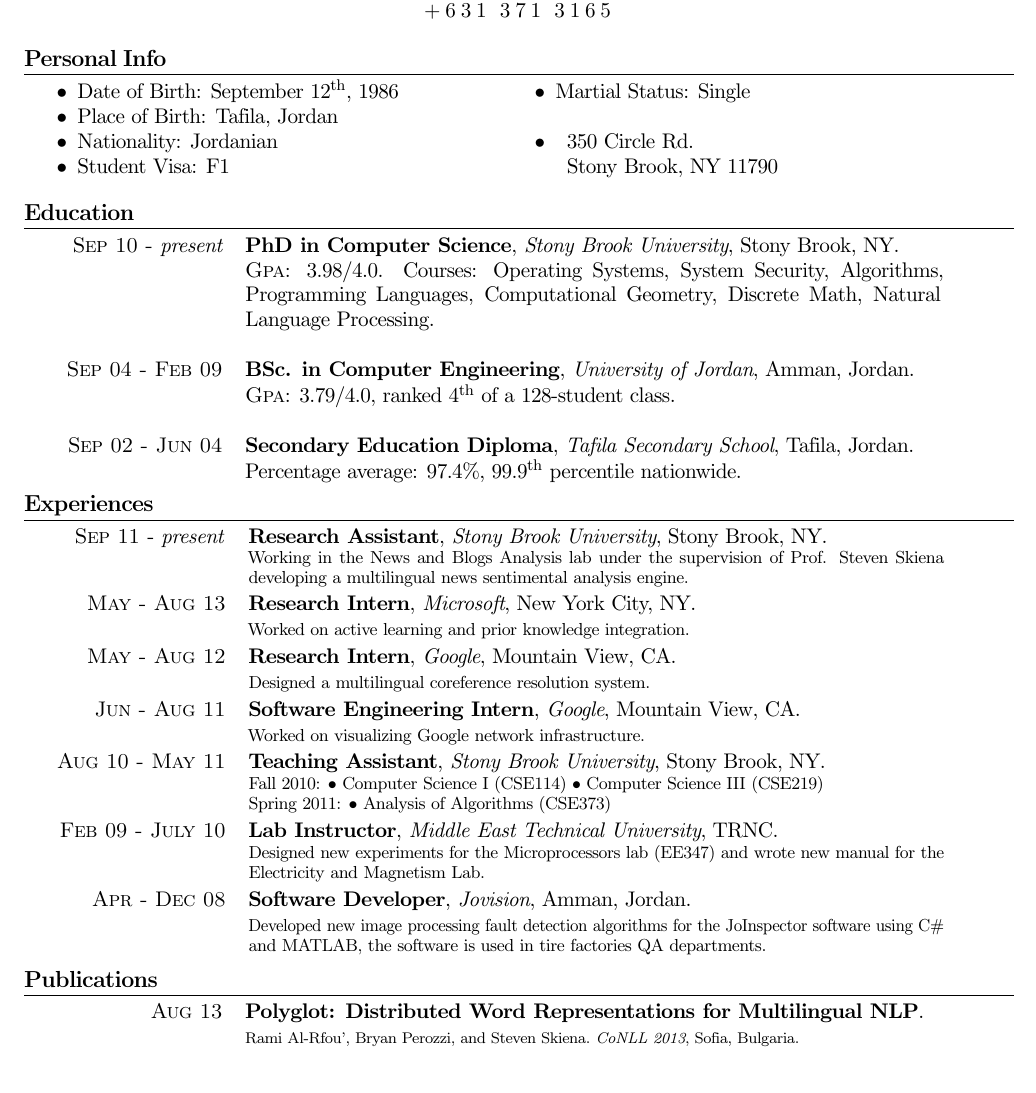
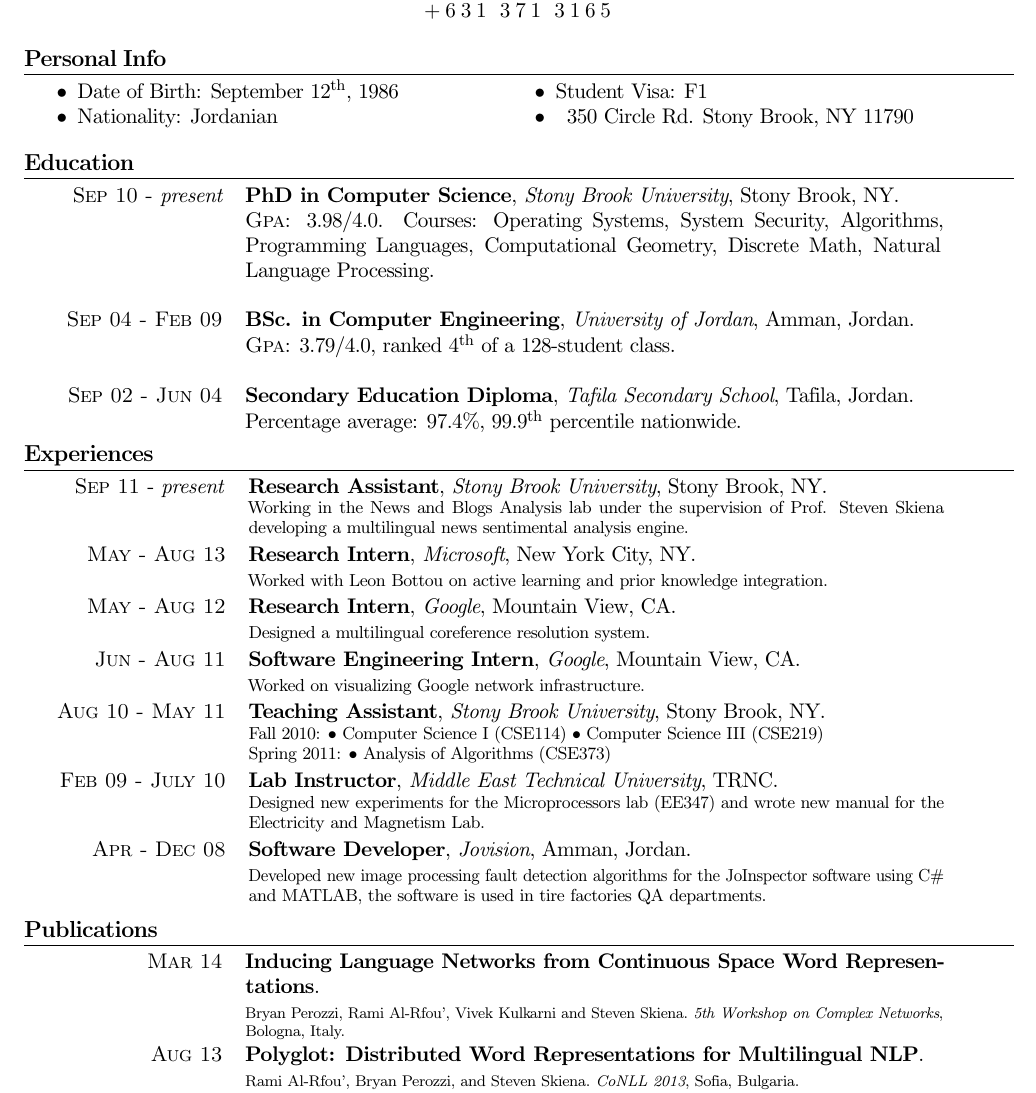
Before and after one commit to aboSamoor/resume, a LaTeX CV (resume.tex): part of page 1 of 2, cut so that both start at the same text. Compiled offline with pdfLaTeX; an older LaTeX class or package is replaced by its successor.

Commit message:
add the language networks paper

```diff
--- a/resume.tex
+++ b/resume.tex
@@ -140,14 +140,10 @@
 \begin{compactitem}
 \begin{multicols}{2}
       \item Date of Birth: September 12\textsuperscript{th}, 1986
-      \item Place of Birth: Tafila, Jordan
       \item Nationality: Jordanian
       \item Student Visa: F1
-      \item Martial Status: Single \\
 	\item
- \begin{tabular}[t]{l}350 Circle Rd. \\
-Stony Brook,  NY 11790
- \end{tabular}
+ \begin{tabular}[t]{l}350 Circle Rd. Stony Brook,  NY 11790 \end{tabular}
 \end{multicols}
 \end{compactitem}
 \vspace{-4pt}
@@ -187,7 +183,7 @@ Math, Natural Language Processing.  \\
 Blogs Analysis lab under the supervision of Prof. Steven Skiena developing a multilingual news sentimental analysis engine.}}
 
 \\\textsc{May - Aug 13}  & \textbf{Research Intern}, \emph{Microsoft}, New York City, NY. \\
- & \footnotesize{\parbox{\twidthb}{Worked on active learning and prior knowledge integration.}}
+ & \footnotesize{\parbox{\twidthb}{Worked with Leon Bottou on active learning and prior knowledge integration.}}
 
 
 \\\textsc{May - Aug 12}  & \textbf{Research Intern}, \emph{Google}, Mountain View, CA. \\
@@ -215,11 +211,12 @@ Blogs Analysis lab under the supervision of Prof. Steven Skiena developing a mul
 \section{Publications}
 \begin{tabular}{p{\twidtha} p{\twidthb}}
 
+\raggedleft{\textsc{Mar 14}} & \textbf{Inducing Language Networks from
+Continuous Space Word Representations}.\\ & \scriptsize{Bryan Perozzi, Rami Al-Rfou', Vivek Kulkarni and Steven Skiena. \textit{5th Workshop on Complex Networks}, Bologna, Italy.}\\
+
 \raggedleft{\textsc{Aug 13}} & \textbf{Polyglot: Distributed Word Representations for Multilingual NLP}.\\ & \scriptsize{Rami Al-Rfou', Bryan Perozzi, and Steven Skiena. \textit{CoNLL 2013}, Sofia, Bulgaria.}\\
-&\\
 \raggedleft{\textsc{Jun 13}} & \textbf{The Expressive Power of Word Embeddings}.\\ & \scriptsize{Yanqing Chen, Bryan Perozzi, Rami Al-Rfou', and Steven Skiena. \textit{ICML Workshop 2013}, Atlanta, Georgia, USA.}\\
 
-&\\
 \raggedleft{\textsc{Dec 12}} & \textbf{SpeedRead: A Fast Named Entity
 Recognition Pipeline}.\\ & \scriptsize{Rami Al-Rfou' and Steven Skiena. \textit{COLING 2012}, IIT Bombay, Mumbai, India. }\\
 
```
Also changed, not shown: resume.tex (3 more changed lines).
